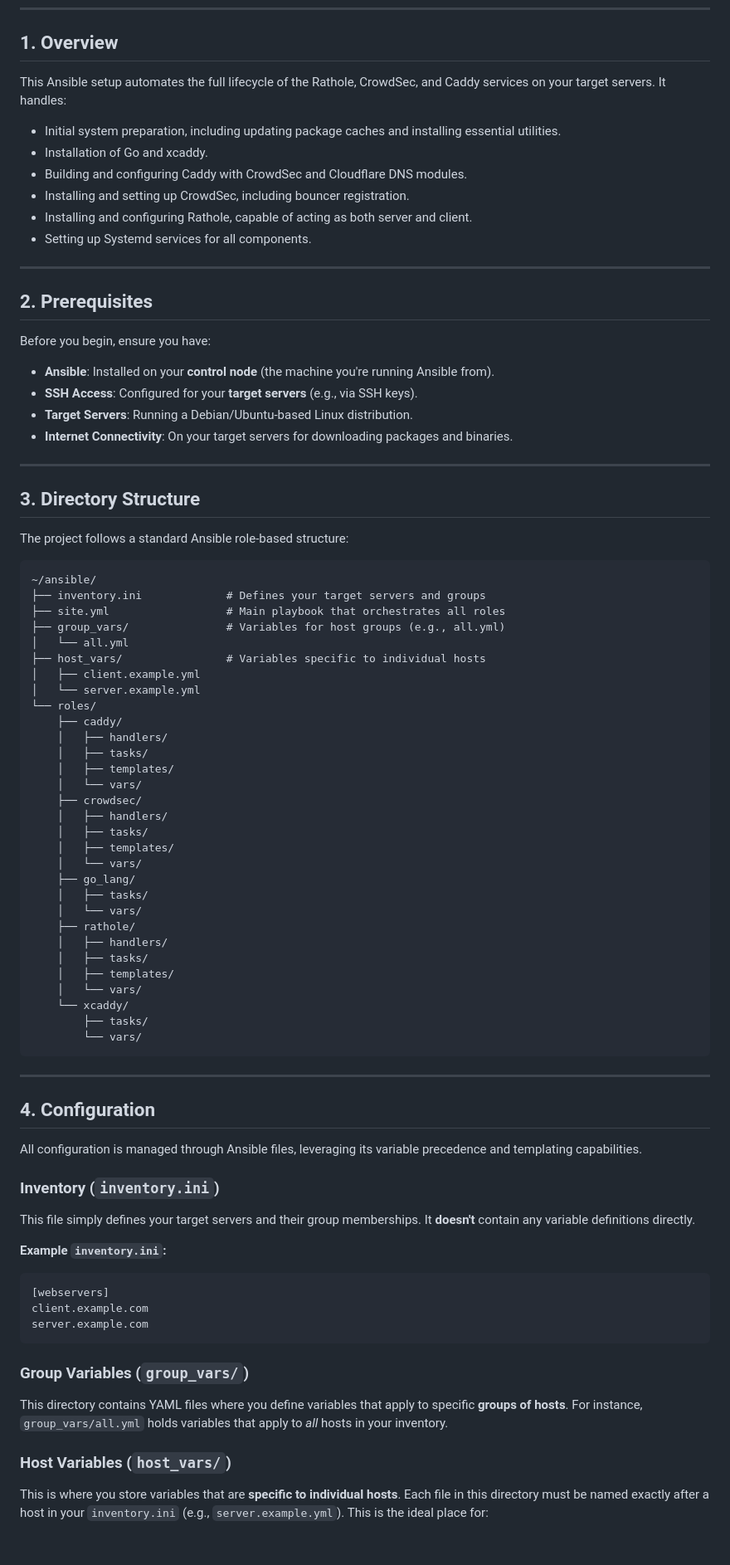
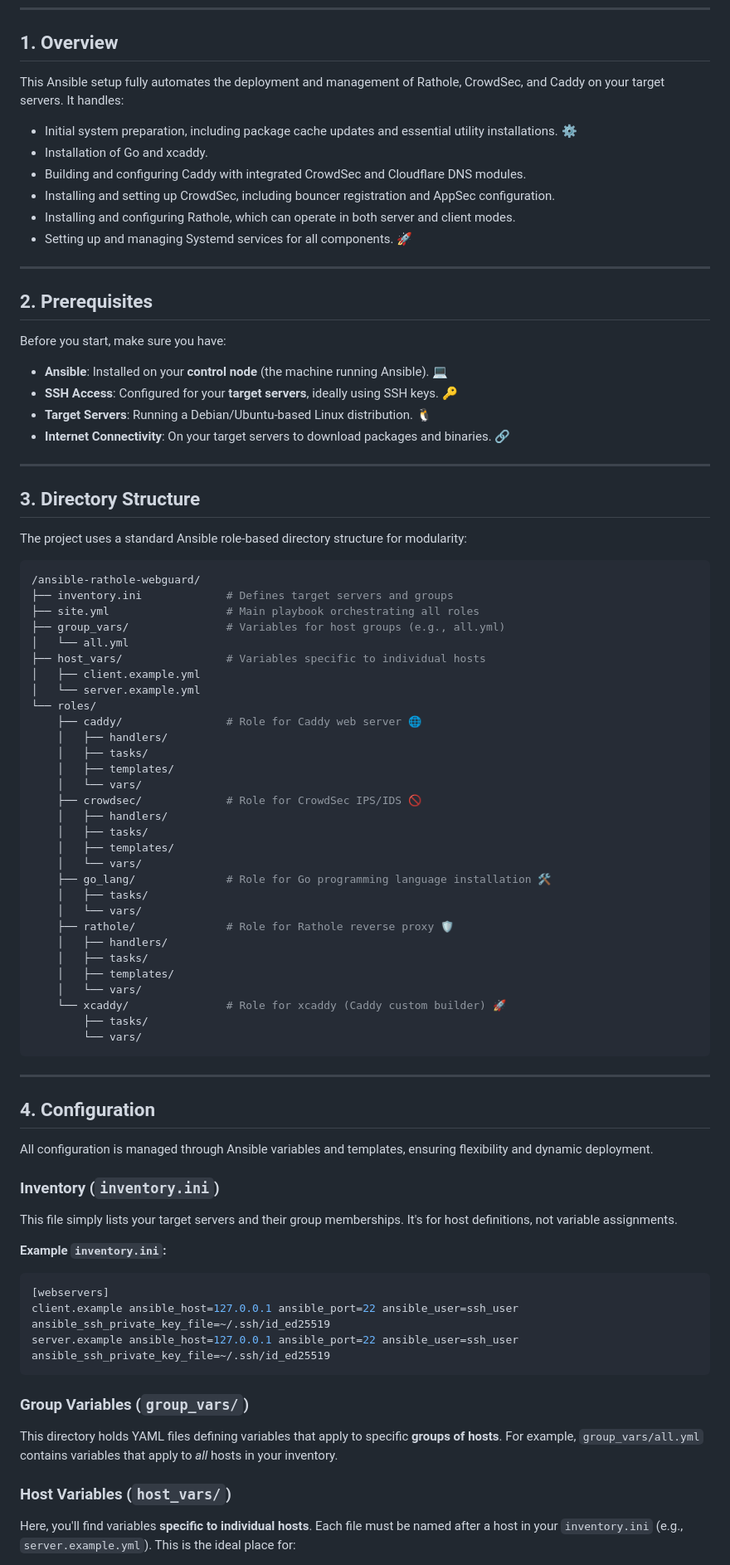
Before and after one commit to chrisvgt/ansible-rathole-webguard, a Markdown page: README.md, the part around one of its changes. Shown at 83% size. Drawn GitHub-style; blank space fills up the shorter version.

Commit message:
docu: update README

````diff
--- a/README.md
+++ b/README.md
@@ -35,61 +35,61 @@ This repository contains Ansible playbooks to deploy and manage a secure web sta
 
 ## 1\. Overview
 
-This Ansible setup automates the full lifecycle of the Rathole, CrowdSec, and Caddy services on your target servers. It handles:
+This Ansible setup fully automates the deployment and management of Rathole, CrowdSec, and Caddy on your target servers. It handles:
 
-* Initial system preparation, including updating package caches and installing essential utilities.
+* Initial system preparation, including package cache updates and essential utility installations. ⚙️
 * Installation of Go and xcaddy.
-* Building and configuring Caddy with CrowdSec and Cloudflare DNS modules.
-* Installing and setting up CrowdSec, including bouncer registration.
-* Installing and configuring Rathole, capable of acting as both server and client.
-* Setting up Systemd services for all components.
+* Building and configuring Caddy with integrated CrowdSec and Cloudflare DNS modules.
+* Installing and setting up CrowdSec, including bouncer registration and AppSec configuration.
+* Installing and configuring Rathole, which can operate in both server and client modes.
+* Setting up and managing Systemd services for all components. 🚀
 
 -----
 
 ## 2\. Prerequisites
 
-Before you begin, ensure you have:
+Before you start, make sure you have:
 
-* **Ansible**: Installed on your **control node** (the machine you're running Ansible from).
-* **SSH Access**: Configured for your **target servers** (e.g., via SSH keys).
-* **Target Servers**: Running a Debian/Ubuntu-based Linux distribution.
-* **Internet Connectivity**: On your target servers for downloading packages and binaries.
+* **Ansible**: Installed on your **control node** (the machine running Ansible). 💻
+* **SSH Access**: Configured for your **target servers**, ideally using SSH keys. 🔑
+* **Target Servers**: Running a Debian/Ubuntu-based Linux distribution. 🐧
+* **Internet Connectivity**: On your target servers to download packages and binaries. 🔗
 
 -----
 
 ## 3\. Directory Structure
 
-The project follows a standard Ansible role-based structure:
+The project uses a standard Ansible role-based directory structure for modularity:
 
-```
-~/ansible/
-├── inventory.ini             # Defines your target servers and groups
-├── site.yml                  # Main playbook that orchestrates all roles
+```BASH
+/ansible-rathole-webguard/
+├── inventory.ini             # Defines target servers and groups
+├── site.yml                  # Main playbook orchestrating all roles
 ├── group_vars/               # Variables for host groups (e.g., all.yml)
 │   └── all.yml
 ├── host_vars/                # Variables specific to individual hosts
 │   ├── client.example.yml
 │   └── server.example.yml
 └── roles/
-    ├── caddy/
+    ├── caddy/                # Role for Caddy web server 🌐
     │   ├── handlers/
     │   ├── tasks/
     │   ├── templates/
     │   └── vars/
-    ├── crowdsec/
+    ├── crowdsec/             # Role for CrowdSec IPS/IDS 🚫
     │   ├── handlers/
     │   ├── tasks/
     │   ├── templates/
     │   └── vars/
-    ├── go_lang/
+    ├── go_lang/              # Role for Go programming language installation 🛠️
     │   ├── tasks/
     │   └── vars/
-    ├── rathole/
+    ├── rathole/              # Role for Rathole reverse proxy 🛡️
     │   ├── handlers/
     │   ├── tasks/
     │   ├── templates/
     │   └── vars/
-    └── xcaddy/
+    └── xcaddy/               # Role for xcaddy (Caddy custom builder) 🚀
         ├── tasks/
         └── vars/
 ```
@@ -98,25 +98,25 @@ The project follows a standard Ansible role-based structure:
 
 ## 4\. Configuration
 
-All configuration is managed through Ansible files, leveraging its variable precedence and templating capabilities.
+All configuration is managed through Ansible variables and templates, ensuring flexibility and dynamic deployment.
 
 ### Inventory (`inventory.ini`)
 
-This file simply defines your target servers and their group memberships. It **doesn't** contain any variable definitions directly.
+This file simply lists your target servers and their group memberships. It's for host definitions, not variable assignments.
 
 **Example `inventory.ini`:**
 
 ```ini
 [webservers]
-client.example.com
-server.example.com
+client.example ansible_host=127.0.0.1 ansible_port=22 ansible_user=ssh_user ansible_ssh_private_key_file=~/.ssh/id_ed25519
+server.example ansible_host=127.0.0.1 ansible_port=22 ansible_user=ssh_user ansible_ssh_private_key_file=~/.ssh/id_ed25519
 ```
 
 ### Group Variables (`group_vars/`)
 
-This directory contains YAML files where you define variables that apply to specific **groups of hosts**. For instance, `group_vars/all.yml` holds variables that apply to *all* hosts in your inventory.
+This directory holds YAML files defining variables that apply to specific **groups of hosts**. For example, `group_vars/all.yml` contains variables that apply to *all* hosts in your inventory.
 
 ### Host Variables (`host_vars/`)
 
-This is where you store variables that are **specific to individual hosts**. Each file in this directory must be named exactly after a host in your `inventory.ini` (e.g., `server.example.yml`). This is the ideal place for:
+Here, you'll find variables **specific to individual hosts**. Each file must be named after a host in your `inventory.ini` (e.g., `server.example.yml`). This is the ideal place for:
 
````
Also changed, not shown: other parts of README.md (+39 -34 lines).
